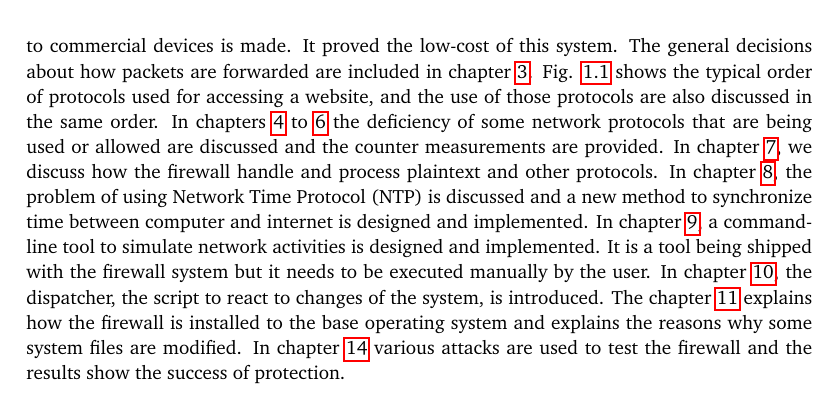
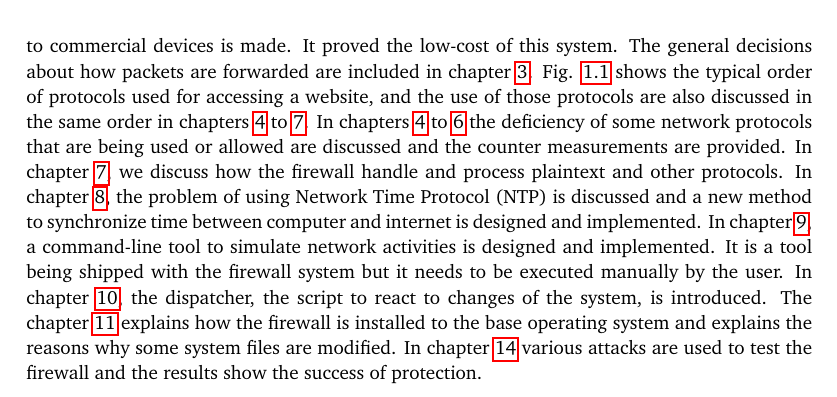
Before and after one commit to YongBinnnnnnnnnnnnnnnnnnnnnnnnnnnnnnnnn/hood, a LaTeX thesis (paper/paper.tex): part of page 19 of 88, cut so that both start at the same text. Compiled offline with pdfLaTeX.

Commit message:
Update paper.tex

```diff
--- a/paper/paper.tex
+++ b/paper/paper.tex
@@ -90,7 +90,7 @@ Using hardware firewalls has several advantages over software firewalls. A hardw
   \caption{The typical sequence of protocols being used for accesing a HTTPS website}
   \label{fig:typical-sequence}
 \end{figure}
-This paragraph introduces the structure of this paper. In \cref{cha:hard}, The decisions behind the hardware selection and the operating system selection are explained, and the cost comparison to commercial devices is made. It proved the low-cost of this system. The general decisions about how packets are forwarded are included in \cref{cha:packet}. Fig. \ref{fig:typical-sequence} shows the typical order of protocols used for accessing a website, and the use of those protocols are also discussed in the same order. In \cref{cha:dhcp,cha:dns,cha:tls} the deficiency of some network protocols that are being used or allowed are discussed and the counter measurements are provided. In \cref{cha:plaintext}, we discuss how the firewall handle and process plaintext and other protocols. In \cref{cha:time}, the problem of using Network Time Protocol (NTP) is discussed and a new method to synchronize time between computer and internet is designed and implemented. In \cref{cha:simulation}, a command-line tool to simulate network activities is designed and implemented. It is a tool being shipped with the firewall system but it needs to be executed manually by the user. In \cref{cha:dispatcher}, the dispatcher, the script to react to changes of the system, is introduced. The \cref{cha:install} explains how the firewall is installed to the base operating system and explains the reasons why some system files are modified. In \cref{cha:test} various attacks are used to test the firewall and the results show the success of protection.
+This paragraph introduces the structure of this paper. In \cref{cha:hard}, The decisions behind the hardware selection and the operating system selection are explained, and the cost comparison to commercial devices is made. It proved the low-cost of this system. The general decisions about how packets are forwarded are included in \cref{cha:packet}. Fig. \ref{fig:typical-sequence} shows the typical order of protocols used for accessing a website, and the use of those protocols are also discussed in the same order in \cref{cha:dhcp,cha:dns,cha:tls,cha:plaintext}. In \cref{cha:dhcp,cha:dns,cha:tls} the deficiency of some network protocols that are being used or allowed are discussed and the counter measurements are provided. In \cref{cha:plaintext}, we discuss how the firewall handle and process plaintext and other protocols. In \cref{cha:time}, the problem of using Network Time Protocol (NTP) is discussed and a new method to synchronize time between computer and internet is designed and implemented. In \cref{cha:simulation}, a command-line tool to simulate network activities is designed and implemented. It is a tool being shipped with the firewall system but it needs to be executed manually by the user. In \cref{cha:dispatcher}, the dispatcher, the script to react to changes of the system, is introduced. The \cref{cha:install} explains how the firewall is installed to the base operating system and explains the reasons why some system files are modified. In \cref{cha:test} various attacks are used to test the firewall and the results show the success of protection.
 
 \chapter{Hardware and operating system}\label{cha:hard}
 \section{Design}
```
